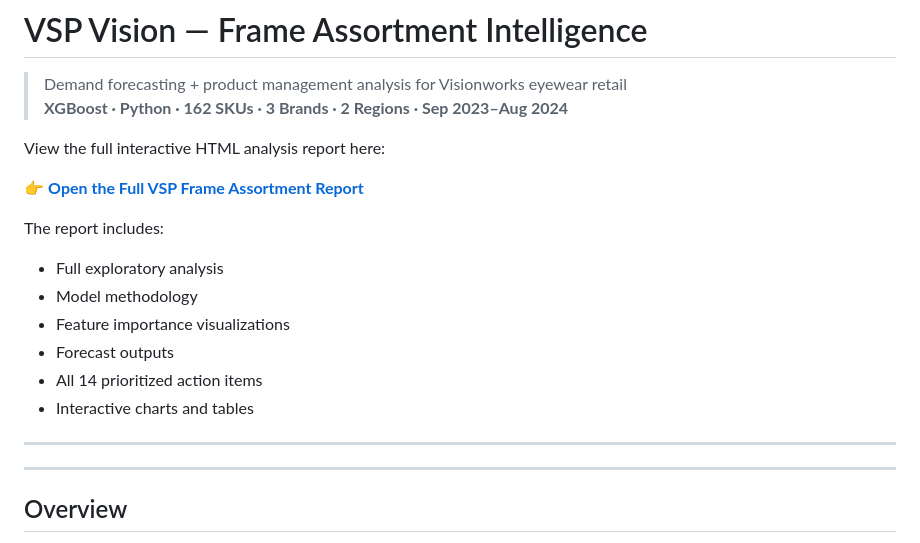
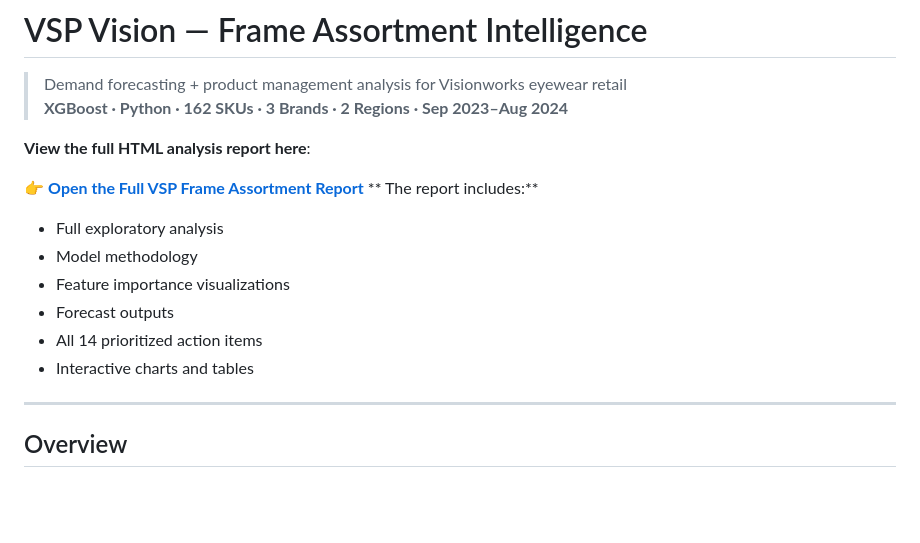
Before and after one commit to sumreen7/VSPVision_IntelligentAnalytics, a Markdown page: README.md, the part around the change. Drawn GitHub-style; blank space fills up the shorter version.

Commit message:
Revise README for better presentation and clarity
Updated README to improve formatting and clarity.

```diff
--- a/README.md
+++ b/README.md
@@ -3,19 +3,17 @@
 > Demand forecasting + product management analysis for Visionworks eyewear retail
 > **XGBoost · Python · 162 SKUs · 3 Brands · 2 Regions · Sep 2023–Aug 2024**
 
-View the full interactive HTML analysis report here:
+**View the full HTML analysis report here**:
 
 👉 **[Open the Full VSP Frame Assortment Report](https://sumreen7.github.io/VSPVision_IntelligentAnalytics/)**
-
-The report includes:
+**
+The report includes:**
 - Full exploratory analysis
 - Model methodology
 - Feature importance visualizations
 - Forecast outputs
 - All 14 prioritized action items
 - Interactive charts and tables
-
----
 
 ---
 
```
